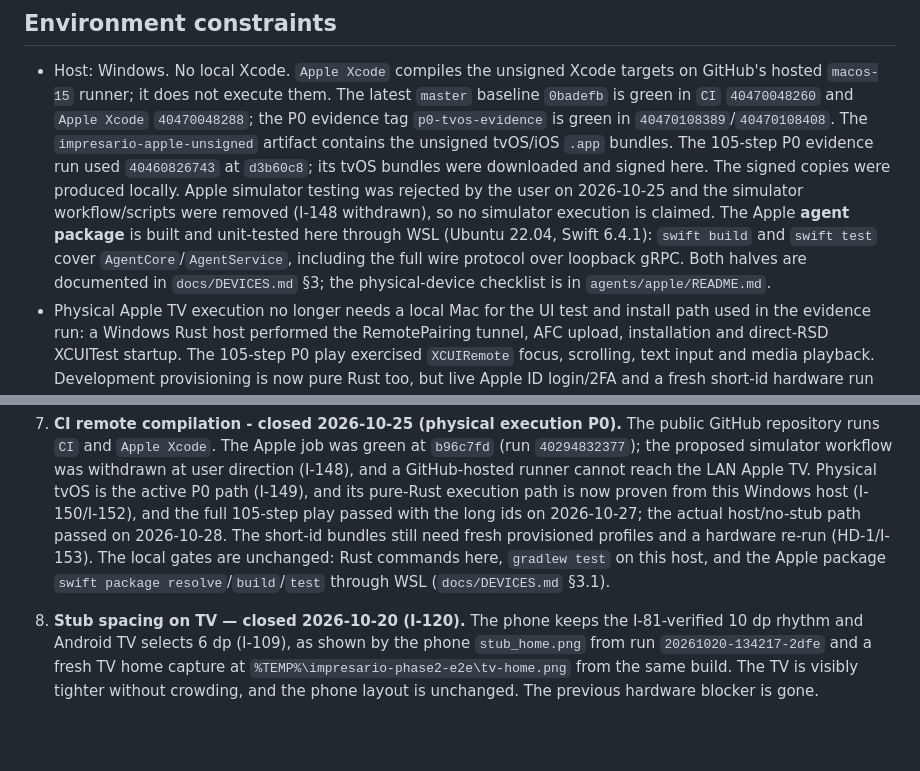
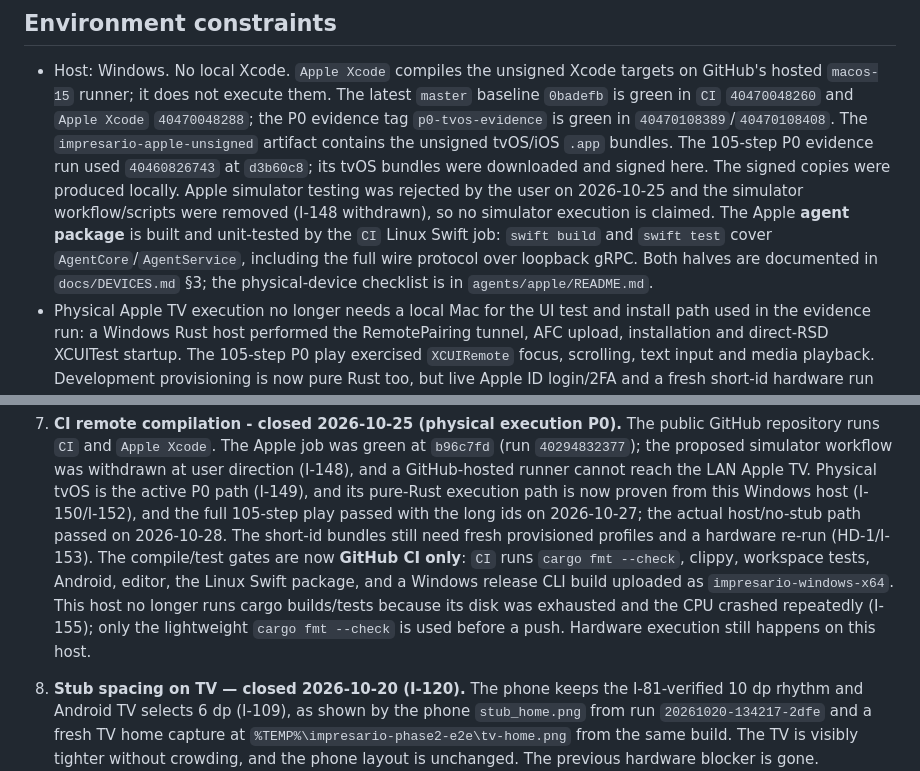
Before and after one commit to Mohamed-Kilany/impresario, a Markdown page: docs/STATUS.md, 2 parts joined by grey strips. Drawn GitHub-style; blank space fills up the shorter version.

Commit message:
docs(apple): make GitHub CI the compile and test gate

```diff
--- a/docs/STATUS.md
+++ b/docs/STATUS.md
@@ -103,10 +103,9 @@ carries the physical-tvOS work.
   The signed copies were produced locally. Apple simulator testing was rejected by the
   user on 2026-10-25 and the simulator workflow/scripts were removed (I-148
   withdrawn), so no simulator execution is claimed. The Apple **agent
-  package** is built and unit-tested
-  here through WSL (Ubuntu 22.04, Swift 6.4.1): `swift build` and `swift test`
-  cover `AgentCore`/`AgentService`, including the full wire protocol over
-  loopback gRPC. Both halves are documented in `docs/DEVICES.md` §3; the
+  package** is built and unit-tested by the `CI` Linux Swift job: `swift build`
+  and `swift test` cover `AgentCore`/`AgentService`, including the full wire
+  protocol over loopback gRPC. Both halves are documented in `docs/DEVICES.md` §3; the
   physical-device checklist is in `agents/apple/README.md`.
 - Physical Apple TV execution no longer needs a local Mac for the UI test and
   install path used in the evidence run: a Windows Rust host performed the
@@ -326,9 +325,12 @@ marked, so the numbers used elsewhere remain stable.
    and the full 105-step play passed with the long ids on 2026-10-27; the
    actual host/no-stub path passed on 2026-10-28. The short-id bundles still
    need fresh provisioned profiles and a hardware re-run (HD-1/I-153). The
-   local gates are unchanged: Rust commands here, `gradlew test` on this host,
-   and the Apple package `swift package resolve`/`build`/`test` through WSL
-   (`docs/DEVICES.md` §3.1).
+   compile/test gates are now **GitHub CI only**: `CI` runs `cargo fmt --check`,
+   clippy, workspace tests, Android, editor, the Linux Swift package, and a
+   Windows release CLI build uploaded as `impresario-windows-x64`. This host
+   no longer runs cargo builds/tests because its disk was exhausted and the CPU
+   crashed repeatedly (I-155); only the lightweight `cargo fmt --check` is used
+   before a push. Hardware execution still happens on this host.
 8. **Stub spacing on TV — closed 2026-10-20 (I-120).** The phone keeps the
    I-81-verified 10 dp rhythm and Android TV selects 6 dp (I-109), as shown by
    the phone `stub_home.png` from run `20261020-134217-2dfe` and a fresh TV home
```
